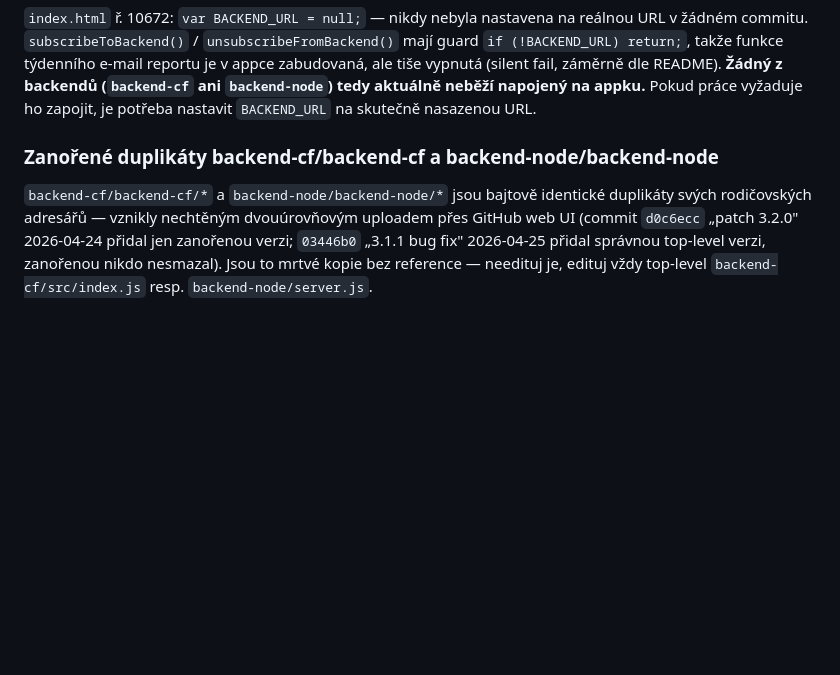
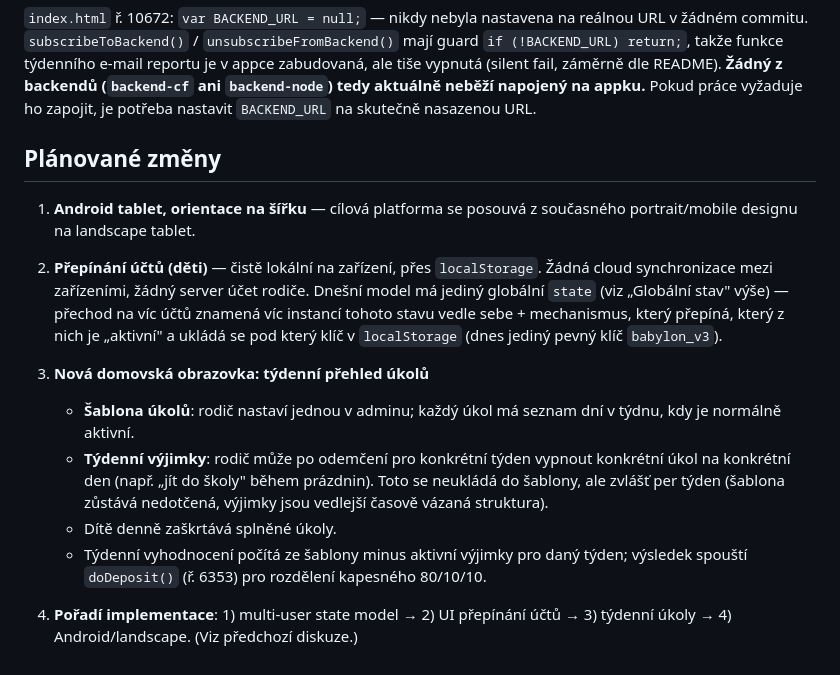
Before and after one commit to Flean1cz/strazce-pokladu, a Markdown page: CLAUDE.md, the part around the change. Rendered like a GitHub page; blank space fills up the shorter version.

Commit message:
Update CLAUDE.md: add planned changes, remove stale backend dupe note

```diff
--- a/CLAUDE.md
+++ b/CLAUDE.md
@@ -107,12 +107,29 @@ je v appce zabudovaná, ale tiše vypnutá (silent fail, záměrně dle README).
 napojený na appku.** Pokud práce vyžaduje ho zapojit, je potřeba nastavit
 `BACKEND_URL` na skutečně nasazenou URL.
 
-### Zanořené duplikáty backend-cf/backend-cf a backend-node/backend-node
+## Plánované změny
 
-`backend-cf/backend-cf/*` a `backend-node/backend-node/*` jsou bajtově
-identické duplikáty svých rodičovských adresářů — vznikly nechtěným
-dvouúrovňovým uploadem přes GitHub web UI (commit `d0c6ecc` „patch 3.2.0"
-2026-04-24 přidal jen zanořenou verzi; `03446b0` „3.1.1 bug fix" 2026-04-25
-přidal správnou top-level verzi, zanořenou nikdo nesmazal). Jsou to mrtvé
-kopie bez reference — needituj je, edituj vždy top-level `backend-cf/src/index.js`
-resp. `backend-node/server.js`.
+1. **Android tablet, orientace na šířku** — cílová platforma se posouvá z
+   současného portrait/mobile designu na landscape tablet.
+
+2. **Přepínání účtů (děti)** — čistě lokální na zařízení, přes `localStorage`.
+   Žádná cloud synchronizace mezi zařízeními, žádný server účet rodiče. Dnešní
+   model má jediný globální `state` (viz „Globální stav" výše) — přechod na
+   víc účtů znamená víc instancí tohoto stavu vedle sebe + mechanismus, který
+   přepíná, který z nich je „aktivní" a ukládá se pod který klíč v `localStorage`
+   (dnes jediný pevný klíč `babylon_v3`).
+
+3. **Nová domovská obrazovka: týdenní přehled úkolů**
+   - **Šablona úkolů**: rodič nastaví jednou v adminu; každý úkol má seznam dní
+     v týdnu, kdy je normálně aktivní.
+   - **Týdenní výjimky**: rodič může po odemčení pro konkrétní týden vypnout
+     konkrétní úkol na konkrétní den (např. „jít do školy" během prázdnin).
+     Toto se neukládá do šablony, ale zvlášť per týden (šablona zůstává
+     nedotčená, výjimky jsou vedlejší časově vázaná struktura).
+   - Dítě denně zaškrtává splněné úkoly.
+   - Týdenní vyhodnocení počítá ze šablony minus aktivní výjimky pro daný
+     týden; výsledek spouští `doDeposit()` (ř. 6353) pro rozdělení kapesného
+     80/10/10.
+
+4. **Pořadí implementace**: 1) multi-user state model → 2) UI přepínání účtů
+   → 3) týdenní úkoly → 4) Android/landscape. (Viz předchozí diskuze.)
```
